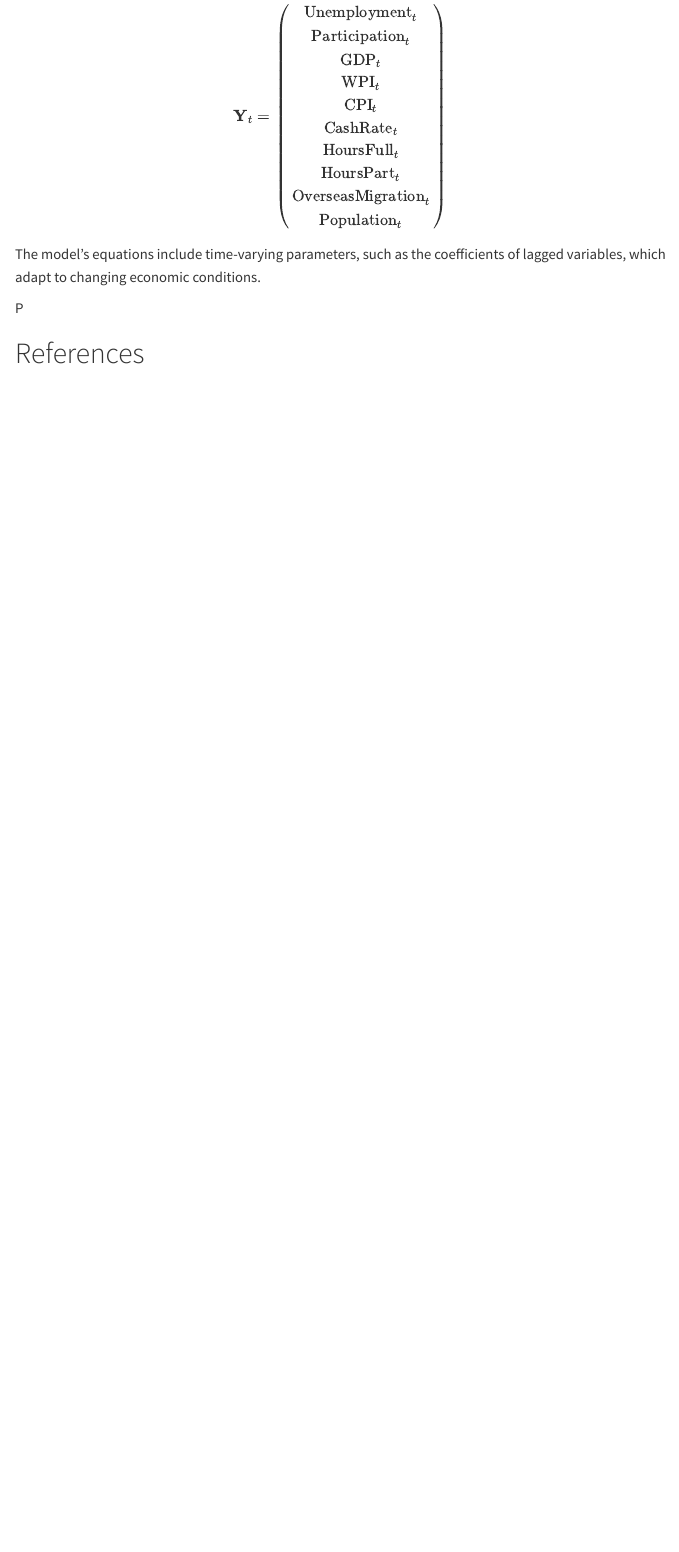
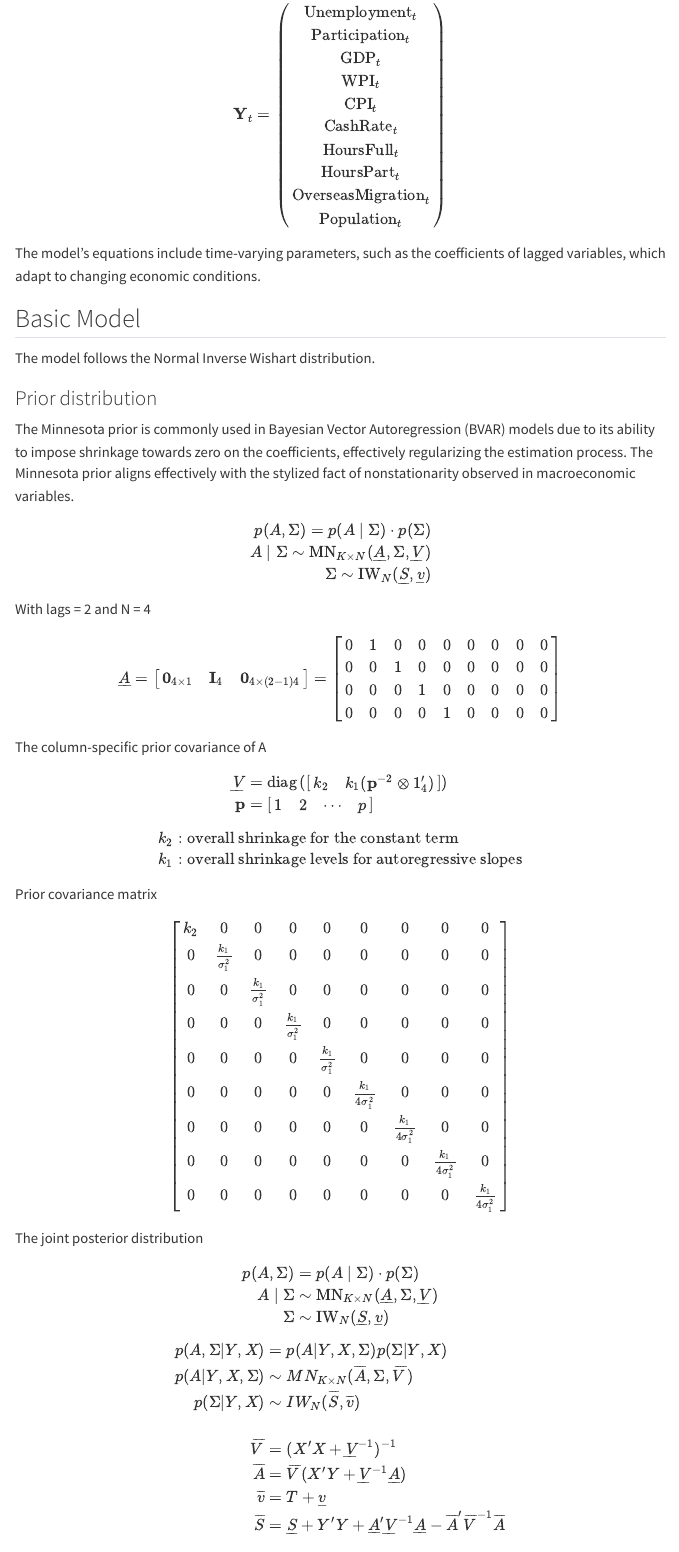
Before and after one commit to NhuPham254/mcxi24-Research-Forecasting, a Quarto document (index.qmd): the page in a window 1100 px wide, from 3910 px down before the commit and from 3560 px down after it, so that both start at the same text. Rendered offline with R 4.5, knitr and Pandoc in place of Quarto, with nearby package versions; some code elsewhere in the file could not run offline; menus at the side of the page are left out.

Commit message:
Prior and posterior

````diff
--- a/index.qmd
+++ b/index.qmd
@@ -414,4 +380,85 @@ S_t & : \\text{Regime state} \\\\
 
 The model's equations include time-varying parameters, such as the coefficients of lagged variables, which adapt to changing economic conditions.
 
-P
+## Basic Model
+The model follows the Normal Inverse Wishart distribution.
+
+### Prior distribution
+
+The Minnesota prior is commonly used in Bayesian Vector Autoregression (BVAR) models due to its ability to impose shrinkage towards zero on the coefficients, effectively regularizing the estimation process. The Minnesota prior aligns effectively with the stylized fact of nonstationarity observed in macroeconomic variables.
+
+\begin{align*}
+p(A, \Sigma) = p(A \mid \Sigma) \cdot p(\Sigma) \\
+A \mid \Sigma \sim \text{MN}_{K \times N} (\underline{A}, \Sigma, \underline{V}) \\
+\Sigma \sim  \text{IW}_{N} (\underline{S}, \underline{v})\\
+\end{align*}
+
+With lags = 2 and N = 4
+
+\begin{align*}
+\underline{A} = \begin{bmatrix}
+\mathbf{0}_{4 \times 1} & \mathbf{I}_{4} & \mathbf{0}_{4 \times (2-1)4}
+\end{bmatrix}
+= \begin{bmatrix}
+0 & 1 & 0 & 0 & 0 & 0 & 0 & 0 & 0 \\
+0 & 0 & 1 & 0 & 0 & 0 & 0 & 0 & 0 \\
+0 & 0 & 0 & 1 & 0 & 0 & 0 & 0 & 0 \\
+0 & 0 & 0 & 0 & 1 & 0 & 0 & 0 & 0 \\
+\end{bmatrix}
+\end{align*}
+
+The column-specific prior covariance of A
+\begin{align*}
+\underline{V} &= \text{diag}\left( \begin{bmatrix}
+k_2 & k_1(\mathbf{p}^{-2} \otimes 1'_4)
+\end{bmatrix} \right)\\
+\mathbf{p} &= \begin{bmatrix}
+1 & 2 & \cdots & p \\
+\end{bmatrix}
+\end{align*}
+\begin{align*}
+& k_2 : \text{overall shrinkage for the constant term} \\
+& k_1 : \text{overall shrinkage levels for autoregressive slopes} \\
+\end{align*}
+
+Prior covariance matrix
+\begin{bmatrix}
+k_2 & 0 & 0 & 0 & 0 & 0 & 0 & 0 & 0 \\
+0 & \frac{k_1}{\sigma_1^{2}} & 0 & 0 & 0 & 0 & 0 & 0 & 0 \\
+0 & 0 & \frac{k_1}{\sigma_1^{2}} & 0 & 0 & 0 & 0 & 0 & 0 \\
+0 & 0 & 0 & \frac{k_1}{\sigma_1^{2}} & 0 & 0 & 0 & 0 & 0 \\
+0 & 0 & 0 & 0 & \frac{k_1}{\sigma_1^{2}} & 0 & 0 & 0 & 0 \\
+0 & 0 & 0 & 0 & 0 & \frac{k_1}{4\sigma_1^{2}} & 0 & 0 & 0 \\
+0 & 0 & 0 & 0 & 0 & 0 & \frac{k_1}{4\sigma_1^{2}} & 0 & 0 \\
+0 & 0 & 0 & 0 & 0 & 0 & 0 & \frac{k_1}{4\sigma_1^{2}} & 0 \\
+0 & 0 & 0 & 0 & 0 & 0 & 0 & 0 & \frac{k_1}{4\sigma_1^{2}} \\
+\end{bmatrix}
+
+
+The joint posterior distribution
+
+\begin{align*}
+p(A, \Sigma) &= p(A \mid \Sigma) \cdot p(\Sigma) \\
+A \mid \Sigma &\sim \text{MN}_{K \times N} (\underline{A}, \Sigma, \underline{V}) \\
+\Sigma &\sim \text{IW}_{N} (\underline{S}, \underline{v})\\
+\end{align*}
+
+
+\begin{align}
+p(A,\Sigma | Y,X) &= p(A|Y,X,\Sigma)p(\Sigma|Y,X) \\
+p(A|Y,X,\Sigma) &\sim MN_{K \times N}(\overline{A}, \Sigma,\overline{V} ) \\
+p(\Sigma|Y,X) &\sim IW_{N}(\overline{S}, \overline{v})\\
+\\
+\overline{V} &= (X'X + \underline{V}^{-1})^{-1} \\
+\overline{A} &= \overline{V}(X'Y+\underline{V}^{-1}\underline{A}) \\
+\overline{v} &= T + \underline{v} \\
+\overline{S} &= \underline{S}+Y'Y+\underline{A}'\underline{V}^{-1}\underline{A}-\overline{A}'
+\overline{V}^{-1}\overline{A} \\
+\end{align}
+
+```{r}
+
+```
+
+
+```{r}
````
Also changed, not shown: docs/search.json, index.qmd (62 more changed lines), 6 other files.
